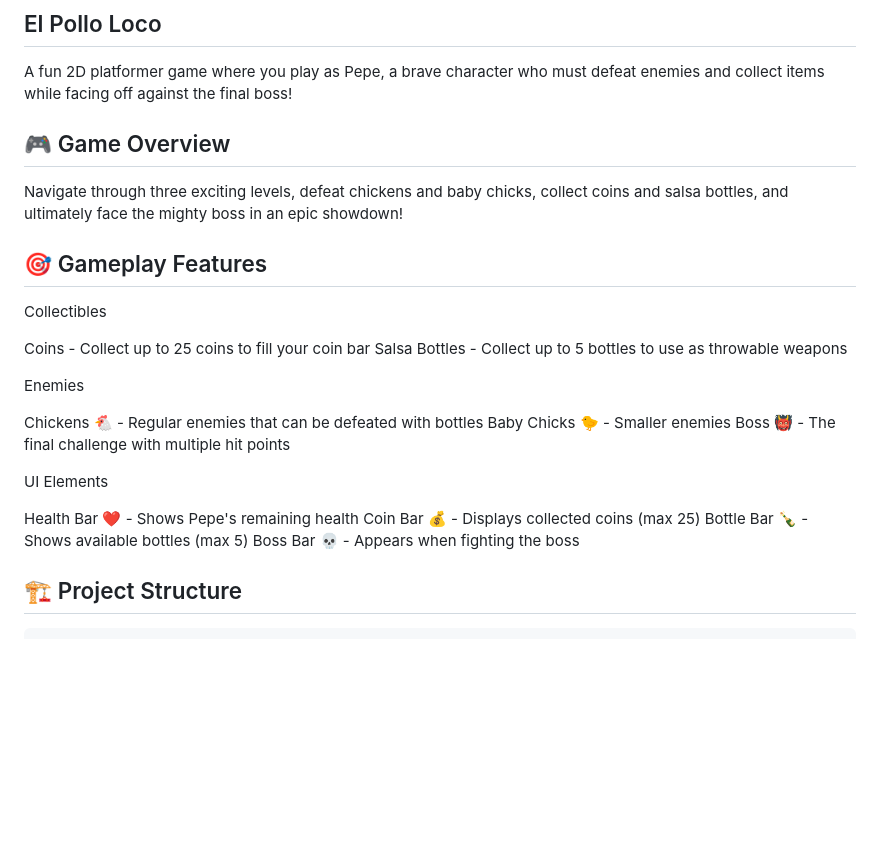
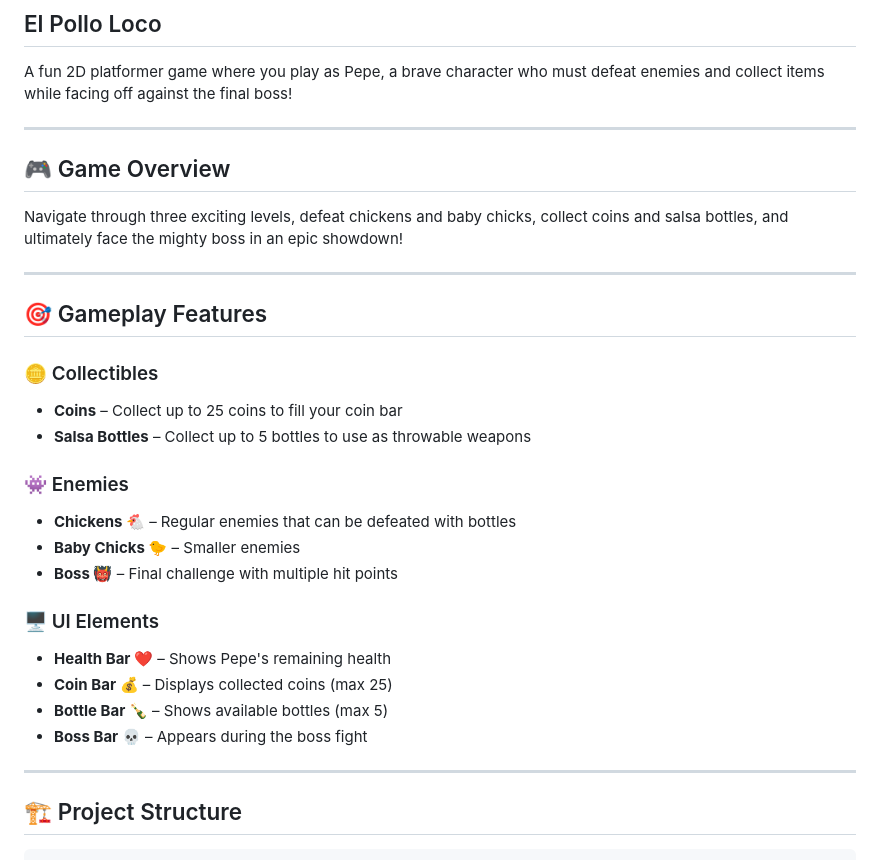
Before and after one commit to itzveo/El-Pollo-Loco, a Markdown page: README.md, the part around the change printed below. Drawn GitHub-style; blank space fills up the shorter version.

Commit message:
adjusted readme

```diff
--- a/README.md
+++ b/README.md
@@ -1,30 +1,33 @@
 ## El Pollo Loco
 
 A fun 2D platformer game where you play as Pepe, a brave character who must defeat enemies and collect items while facing off against the final boss!
+
+---
 
 ## 🎮 Game Overview
 
 Navigate through three exciting levels, defeat chickens and baby chicks, collect coins and salsa bottles, and ultimately face the mighty boss in an epic showdown!
 
+---
+
 ## 🎯 Gameplay Features
 
-Collectibles
+### 🪙 Collectibles
+- **Coins** – Collect up to 25 coins to fill your coin bar
+- **Salsa Bottles** – Collect up to 5 bottles to use as throwable weapons
 
-Coins  - Collect up to 25 coins to fill your coin bar
-Salsa Bottles - Collect up to 5 bottles to use as throwable weapons
+### 👾 Enemies
+- **Chickens 🐔** – Regular enemies that can be defeated with bottles
+- **Baby Chicks 🐤** – Smaller enemies
+- **Boss 👹** – Final challenge with multiple hit points
 
-Enemies
+### 🖥️ UI Elements
+- **Health Bar ❤️** – Shows Pepe's remaining health
+- **Coin Bar 💰** – Displays collected coins (max 25)
+- **Bottle Bar 🍾** – Shows available bottles (max 5)
+- **Boss Bar 💀** – Appears during the boss fight
 
-Chickens 🐔 - Regular enemies that can be defeated with bottles
-Baby Chicks 🐤 - Smaller enemies
-Boss 👹 - The final challenge with multiple hit points
-
-UI Elements
-
-Health Bar ❤️ - Shows Pepe's remaining health
-Coin Bar 💰 - Displays collected coins (max 25)
-Bottle Bar 🍾 - Shows available bottles (max 5)
-Boss Bar 💀 - Appears when fighting the boss
+---
 
 ## 🏗️ Project Structure
 
```
Also changed, not shown: other parts of README.md (+8 -8 lines).
